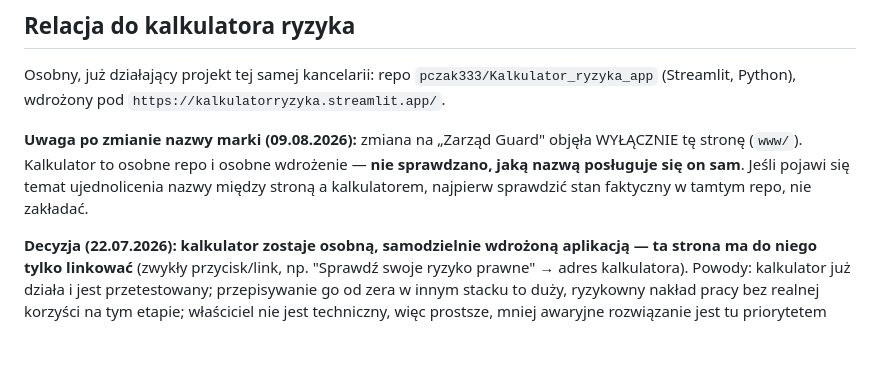
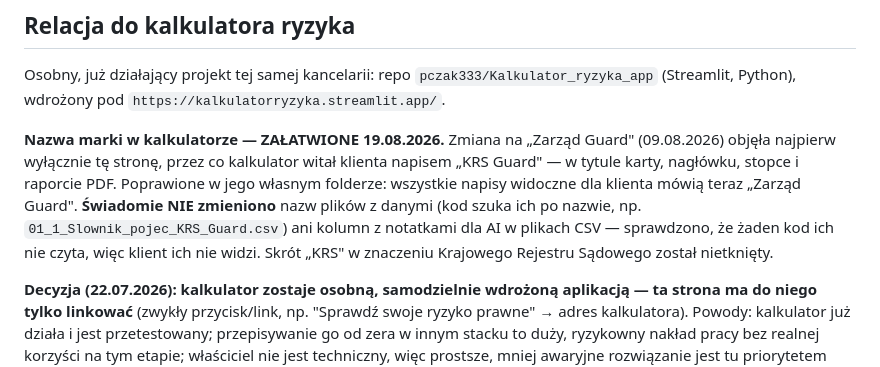
Before and after one commit to pczak333/kancelaria-prs-strona-www, a Markdown page: CLAUDE.md, the part around the change. GitHub-like rendering; blank space fills up the shorter version.

Commit message:
Opis projektu: nazwa marki w kalkulatorze poprawiona (byla notatka, ze nie sprawdzano)

```diff
--- a/CLAUDE.md
+++ b/CLAUDE.md
@@ -133,11 +133,15 @@ Osobny, już działający projekt tej samej kancelarii: repo
 `pczak333/Kalkulator_ryzyka_app` (Streamlit, Python), wdrożony pod
 `https://kalkulatorryzyka.streamlit.app/`.
 
-**Uwaga po zmianie nazwy marki (09.08.2026):** zmiana na „Zarząd Guard"
-objęła WYŁĄCZNIE tę stronę (`www/`). Kalkulator to osobne repo i osobne
-wdrożenie — **nie sprawdzano, jaką nazwą posługuje się on sam**. Jeśli
-pojawi się temat ujednolicenia nazwy między stroną a kalkulatorem, najpierw
-sprawdzić stan faktyczny w tamtym repo, nie zakładać.
+**Nazwa marki w kalkulatorze — ZAŁATWIONE 19.08.2026.** Zmiana na „Zarząd
+Guard" (09.08.2026) objęła najpierw wyłącznie tę stronę, przez co kalkulator
+witał klienta napisem „KRS Guard" — w tytule karty, nagłówku, stopce i raporcie
+PDF. Poprawione w jego własnym folderze: wszystkie napisy widoczne dla klienta
+mówią teraz „Zarząd Guard". **Świadomie NIE zmieniono** nazw plików z danymi
+(kod szuka ich po nazwie, np. `01_1_Slownik_pojec_KRS_Guard.csv`) ani kolumn
+z notatkami dla AI w plikach CSV — sprawdzono, że żaden kod ich nie czyta, więc
+klient ich nie widzi. Skrót „KRS" w znaczeniu Krajowego Rejestru Sądowego
+został nietknięty.
 
 **Decyzja (22.07.2026): kalkulator zostaje osobną, samodzielnie wdrożoną
 aplikacją — ta strona ma do niego tylko linkować** (zwykły przycisk/link,
```
